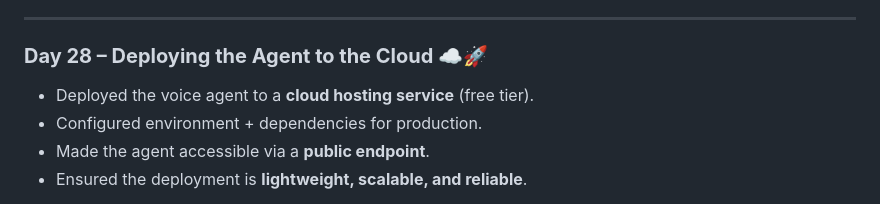
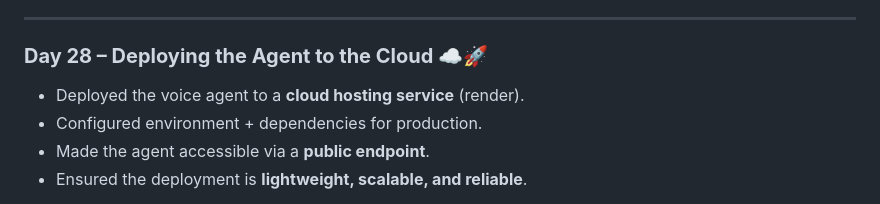
Before and after one commit to coderkartik7/System-Solo-Levelling---AI-assistant, a Markdown page: README.md, the part around the change. GitHub-like rendering.

Commit message:
Day 28 update

```diff
--- a/README.md
+++ b/README.md
@@ -373,7 +373,7 @@ AI voice agents/
 ---
 
 ### **Day 28 – Deploying the Agent to the Cloud ☁️🚀**
-- Deployed the voice agent to a **cloud hosting service** (free tier).
+- Deployed the voice agent to a **cloud hosting service** (render).
 - Configured environment + dependencies for production.
 - Made the agent accessible via a **public endpoint**.
 - Ensured the deployment is **lightweight, scalable, and reliable**.
```
